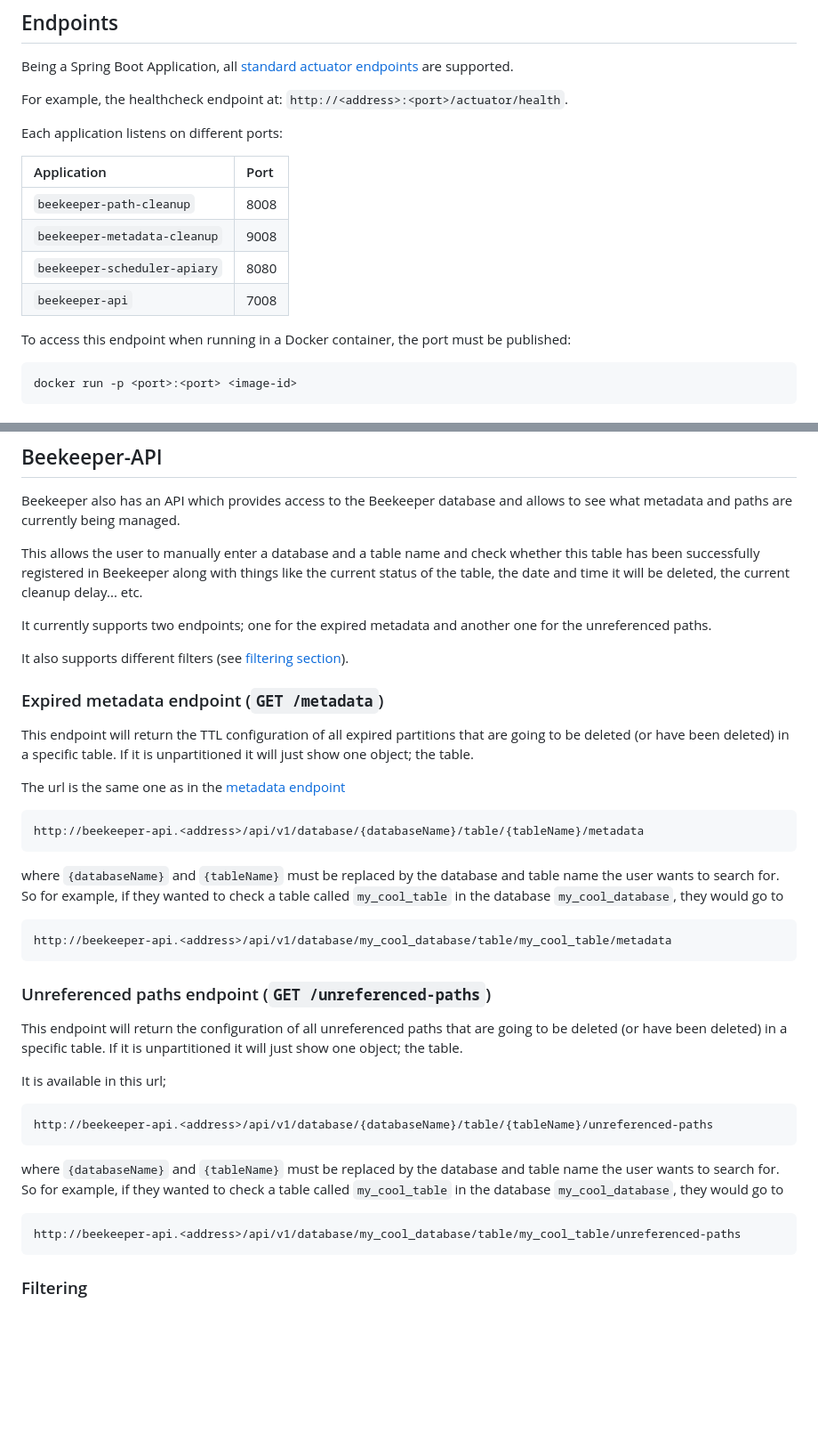
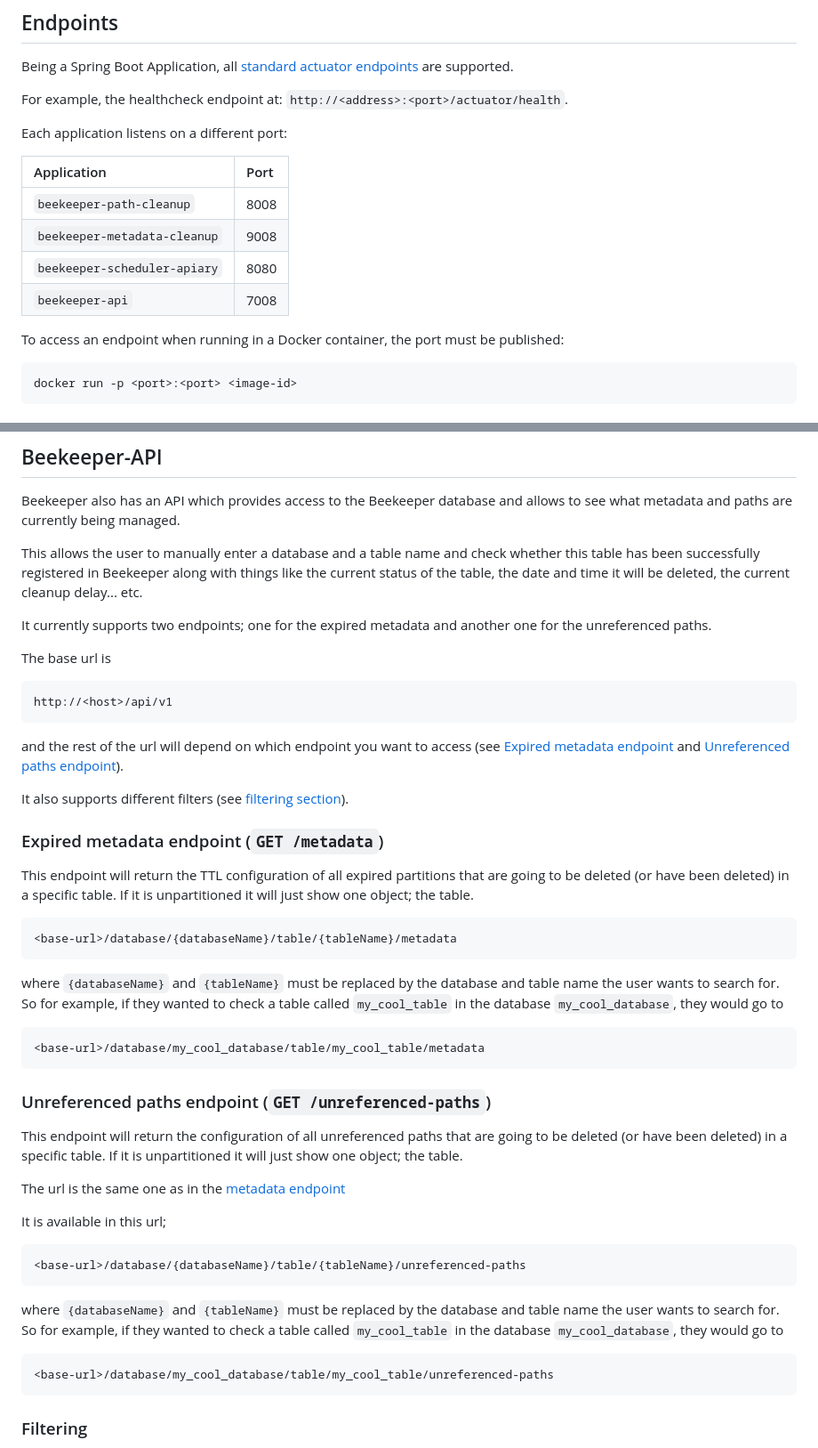
Before and after one commit to ExpediaGroup/beekeeper, a Markdown page: README.md, 2 parts joined by grey strips. Shown at 89% size. GitHub-like rendering; blank space fills up the shorter version.

Commit message:
readme and image

```diff
--- a/README.md
+++ b/README.md
@@ -228,7 +228,7 @@ Being a Spring Boot Application, all [standard actuator endpoints](https://docs.
 
 For example, the healthcheck endpoint at: `http://<address>:<port>/actuator/health`.
 
-Each application listens on different ports:
+Each application listens on a different port:
 
 | Application                 | Port |
 |:----|:----|
@@ -237,7 +237,7 @@ Each application listens on different ports:
 | `beekeeper-scheduler-apiary`| 8080    |
 | `beekeeper-api`             | 7008    |
 
-To access this endpoint when running in a Docker container, the port must be published:
+To access an endpoint when running in a Docker container, the port must be published:
 
     docker run -p <port>:<port> <image-id>
 
@@ -272,31 +272,37 @@ This allows the user to manually enter a database and a table name and check whe
 
 It currently supports two endpoints; one for the expired metadata and another one for the unreferenced paths.
 
+The base url is
+
+    http://<host>/api/v1
+
+and the rest of the url will depend on which endpoint you want to access (see [Expired metadata endpoint](#expired-metadata-endpoint) and [Unreferenced paths endpoint](#unreferenced-paths-endpoint)).
+
 It also supports different filters (see [filtering section](#filtering)).
 
 ### Expired metadata endpoint (`GET /metadata`)
 
 This endpoint will return the TTL configuration of all expired partitions that are going to be deleted (or have been deleted) in a specific table. If it is unpartitioned it will just show one object; the table.
 
-The url is the same one as in the [metadata endpoint]()
-
-    http://beekeeper-api.<address>/api/v1/database/{databaseName}/table/{tableName}/metadata
+    <base-url>/database/{databaseName}/table/{tableName}/metadata
 
  where `{databaseName}` and `{tableName}` must be replaced by the database and table name the user wants to search for. So for example, if they wanted to check a table called `my_cool_table` in the database `my_cool_database`, they would go to
 
-    http://beekeeper-api.<address>/api/v1/database/my_cool_database/table/my_cool_table/metadata
+    <base-url>/database/my_cool_database/table/my_cool_table/metadata
 
 ### Unreferenced paths endpoint (`GET /unreferenced-paths`)
 
 This endpoint will return the configuration of all unreferenced paths that are going to be deleted (or have been deleted) in a specific table. If it is unpartitioned it will just show one object; the table.
 
+The url is the same one as in the [metadata endpoint](#expired-metadata-endpoint)
+
 It is available in this url;
 
-    http://beekeeper-api.<address>/api/v1/database/{databaseName}/table/{tableName}/unreferenced-paths
+    <base-url>/database/{databaseName}/table/{tableName}/unreferenced-paths
 
  where `{databaseName}` and `{tableName}` must be replaced by the database and table name the user wants to search for. So for example, if they wanted to check a table called `my_cool_table` in the database `my_cool_database`, they would go to
 
-    http://beekeeper-api.<address>/api/v1/database/my_cool_database/table/my_cool_table/unreferenced-paths
+    <base-url>/database/my_cool_database/table/my_cool_table/unreferenced-paths
 
 
 ### Filtering
```
Also changed, not shown: .README_images/Screenshot 2021-08-27 at 15.41.14.png (added), .README_images/filtering_table.png (deleted).
